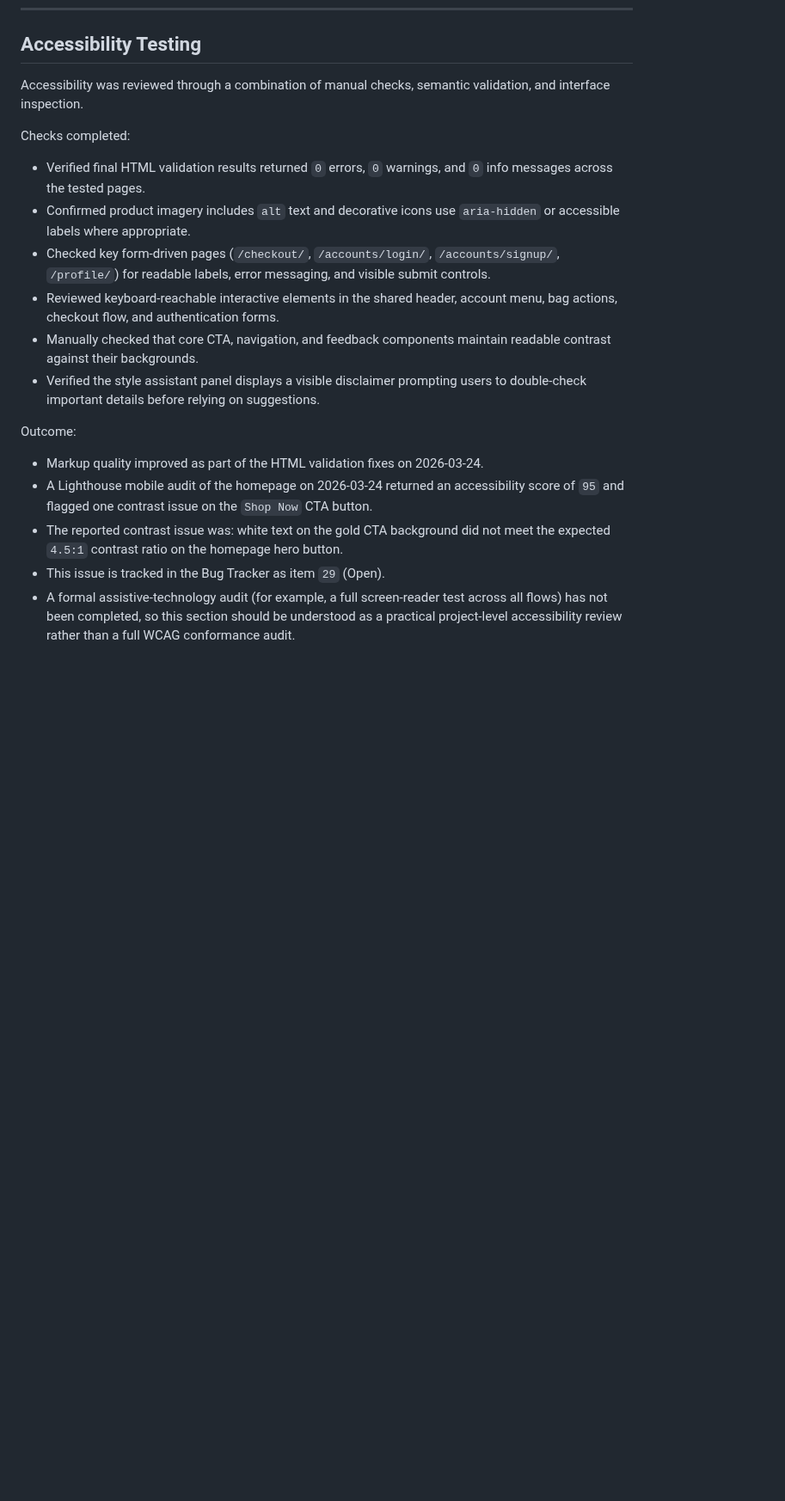
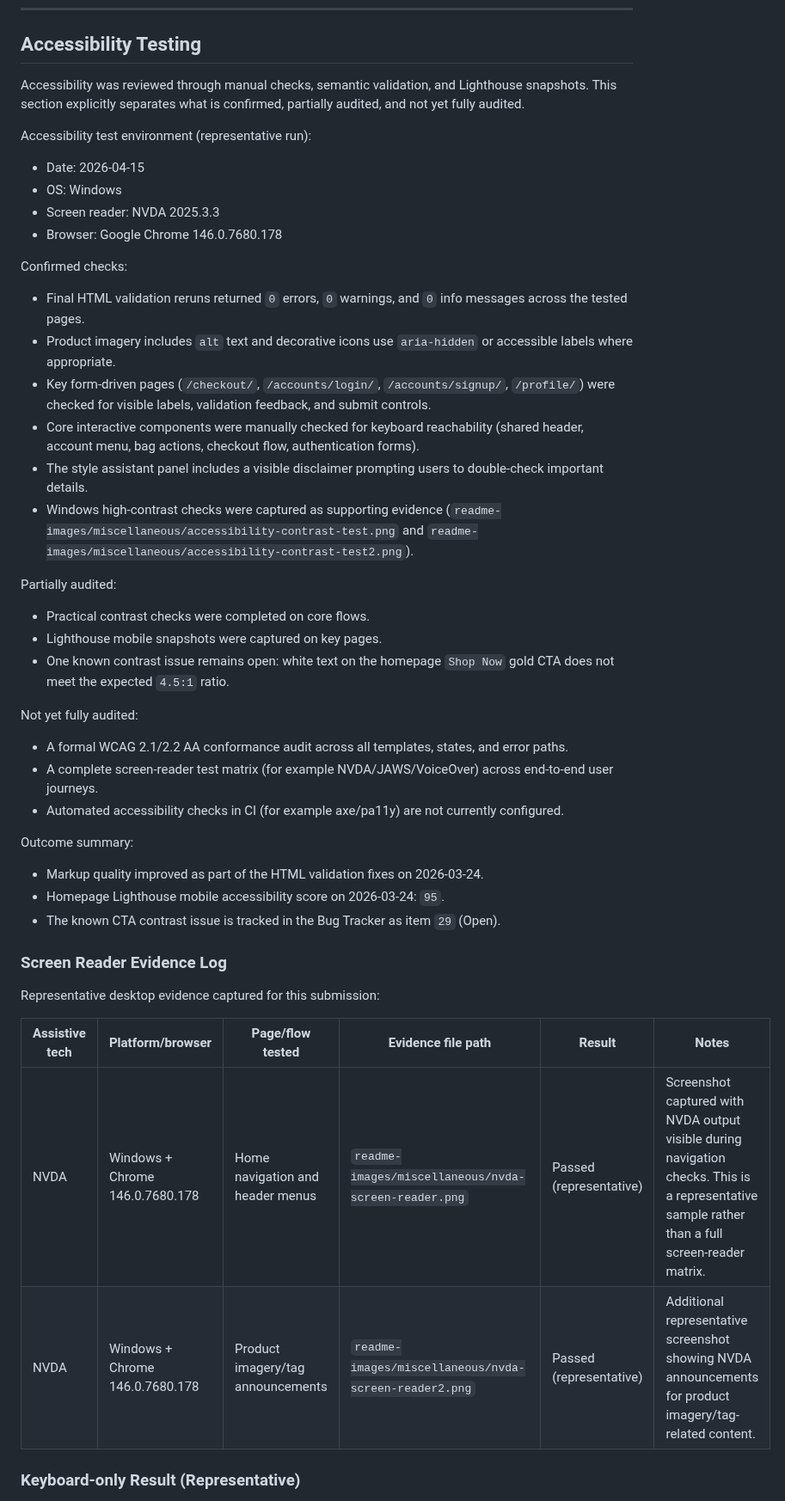
Before and after one commit to Matt-Wilshaw/fabric-focus, a Markdown page: TESTING.md, the part around one of its changes. Shown at 86% size. Drawn GitHub-style; blank space fills up the shorter version.

```diff
--- a/TESTING.md
+++ b/TESTING.md
@@ -537,21 +541,50 @@ Latest live rerun date: 2026-03-24
 
 ## Accessibility Testing
 
-Accessibility was reviewed through a combination of manual checks, semantic validation, and interface inspection.
+Accessibility was reviewed through manual checks, semantic validation, and Lighthouse snapshots. This section explicitly separates what is confirmed, partially audited, and not yet fully audited.
 
-Checks completed:
+Accessibility test environment (representative run):
 
-- Verified final HTML validation results returned `0` errors, `0` warnings, and `0` info messages across the tested pages.
-- Confirmed product imagery includes `alt` text and decorative icons use `aria-hidden` or accessible labels where appropriate.
-- Checked key form-driven pages (`/checkout/`, `/accounts/login/`, `/accounts/signup/`, `/profile/`) for readable labels, error messaging, and visible submit controls.
-- Reviewed keyboard-reachable interactive elements in the shared header, account menu, bag actions, checkout flow, and authentication forms.
-- Manually checked that core CTA, navigation, and feedback components maintain readable contrast against their backgrounds.
-- Verified the style assistant panel displays a visible disclaimer prompting users to double-check important details before relying on suggestions.
+- Date: 2026-04-15
+- OS: Windows
+- Screen reader: NVDA 2025.3.3
+- Browser: Google Chrome 146.0.7680.178
 
-Outcome:
+Confirmed checks:
+
+- Final HTML validation reruns returned `0` errors, `0` warnings, and `0` info messages across the tested pages.
+- Product imagery includes `alt` text and decorative icons use `aria-hidden` or accessible labels where appropriate.
+- Key form-driven pages (`/checkout/`, `/accounts/login/`, `/accounts/signup/`, `/profile/`) were checked for visible labels, validation feedback, and submit controls.
+- Core interactive components were manually checked for keyboard reachability (shared header, account menu, bag actions, checkout flow, authentication forms).
+- The style assistant panel includes a visible disclaimer prompting users to double-check important details.
+- Windows high-contrast checks were captured as supporting evidence (`readme-images/miscellaneous/accessibility-contrast-test.png` and `readme-images/miscellaneous/accessibility-contrast-test2.png`).
+
+Partially audited:
+
+- Practical contrast checks were completed on core flows.
+- Lighthouse mobile snapshots were captured on key pages.
+- One known contrast issue remains open: white text on the homepage `Shop Now` gold CTA does not meet the expected `4.5:1` ratio.
+
+Not yet fully audited:
+
+- A formal WCAG 2.1/2.2 AA conformance audit across all templates, states, and error paths.
+- A complete screen-reader test matrix (for example NVDA/JAWS/VoiceOver) across end-to-end user journeys.
+- Automated accessibility checks in CI (for example axe/pa11y) are not currently configured.
+
+Outcome summary:
 
 - Markup quality improved as part of the HTML validation fixes on 2026-03-24.
-- A Lighthouse mobile audit of the homepage on 2026-03-24 returned an accessibility score of `95` and flagged one contrast issue on the `Shop Now` CTA button.
-- The reported contrast issue was: white text on the gold CTA background did not meet the expected `4.5:1` contrast ratio on the homepage hero button.
-- This issue is tracked in the Bug Tracker as item `29` (Open).
-- A formal assistive-technology audit (for example, a full screen-reader test across all flows) has not been completed, so this section should be understood as a practical project-level accessibility review rather than a full WCAG conformance audit.
+- Homepage Lighthouse mobile accessibility score on 2026-03-24: `95`.
+- The known CTA contrast issue is tracked in the Bug Tracker as item `29` (Open).
+
+### Screen Reader Evidence Log
+
+Representative desktop evidence captured for this submission:
+
+| Assistive tech | Platform/browser                | Page/flow tested                  | Evidence file path                                    | Result                  | Notes                                                                                                                                           |
+| -------------- | ------------------------------- | --------------------------------- | ----------------------------------------------------- | ----------------------- | ----------------------------------------------------------------------------------------------------------------------------------------------- |
+| NVDA           | Windows + Chrome 146.0.7680.178 | Home navigation and header menus  | `readme-images/miscellaneous/nvda-screen-reader.png`  | Passed (representative) | Screenshot captured with NVDA output visible during navigation checks. This is a representative sample rather than a full screen-reader matrix. |
+| NVDA           | Windows + Chrome 146.0.7680.178 | Product imagery/tag announcements | `readme-images/miscellaneous/nvda-screen-reader2.png` | Passed (representative) | Additional representative screenshot showing NVDA announcements for product imagery/tag-related content.                                        |
+
+### Keyboard-only Result (Representative)
+
```
Also changed, not shown: other parts of TESTING.md (+26 -7 lines), README.md (+20 -5 lines).
